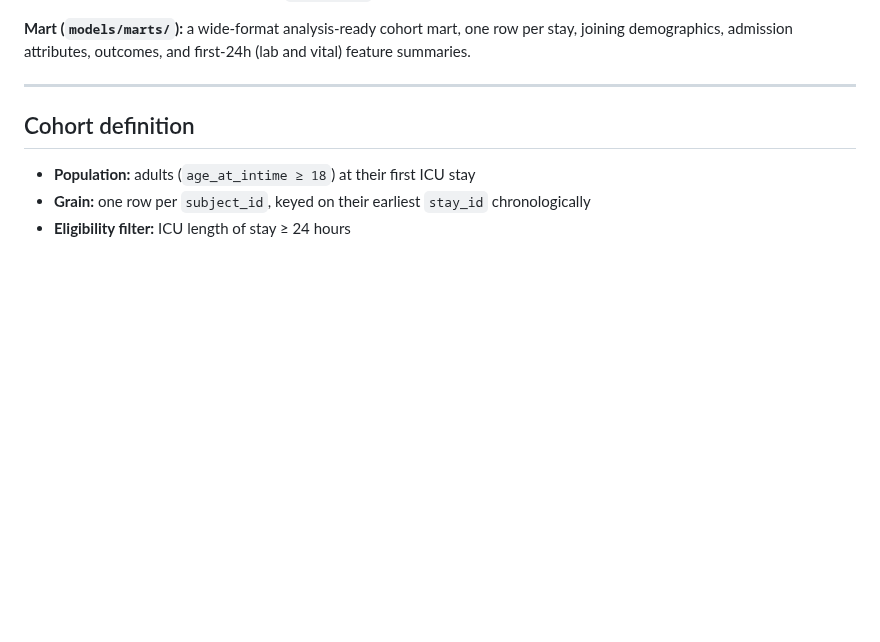
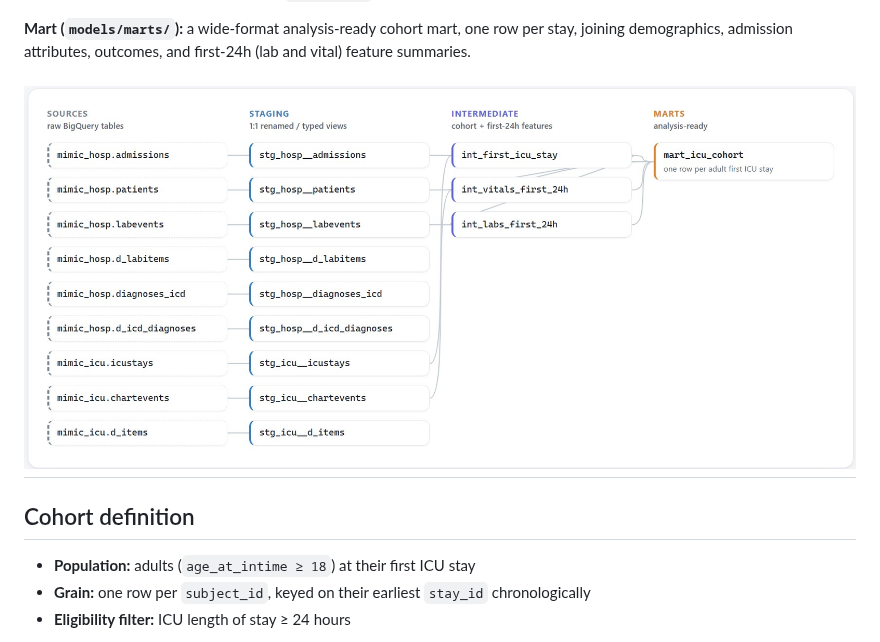
Before and after one commit to Prachi-Loliencar/mimic_iv_analysis, a Markdown page: README.md, the part around the change. Rendered like a GitHub page; pictures changed too: docs/lineage_graph.jpg (added); blank space fills up the shorter version.

```diff
--- a/README.md
+++ b/README.md
@@ -41,6 +41,8 @@ flowchart LR
 
 **Mart (`models/marts/`):** a wide-format analysis-ready cohort mart, one row per stay, joining demographics, admission attributes, outcomes, and first-24h (lab and vital) feature summaries.
 
+
+![dbt Lineage Graph](docs/lineage_graph.jpg)
 ---
 
 ## Cohort definition
```
Also changed, not shown: 2 other files.
